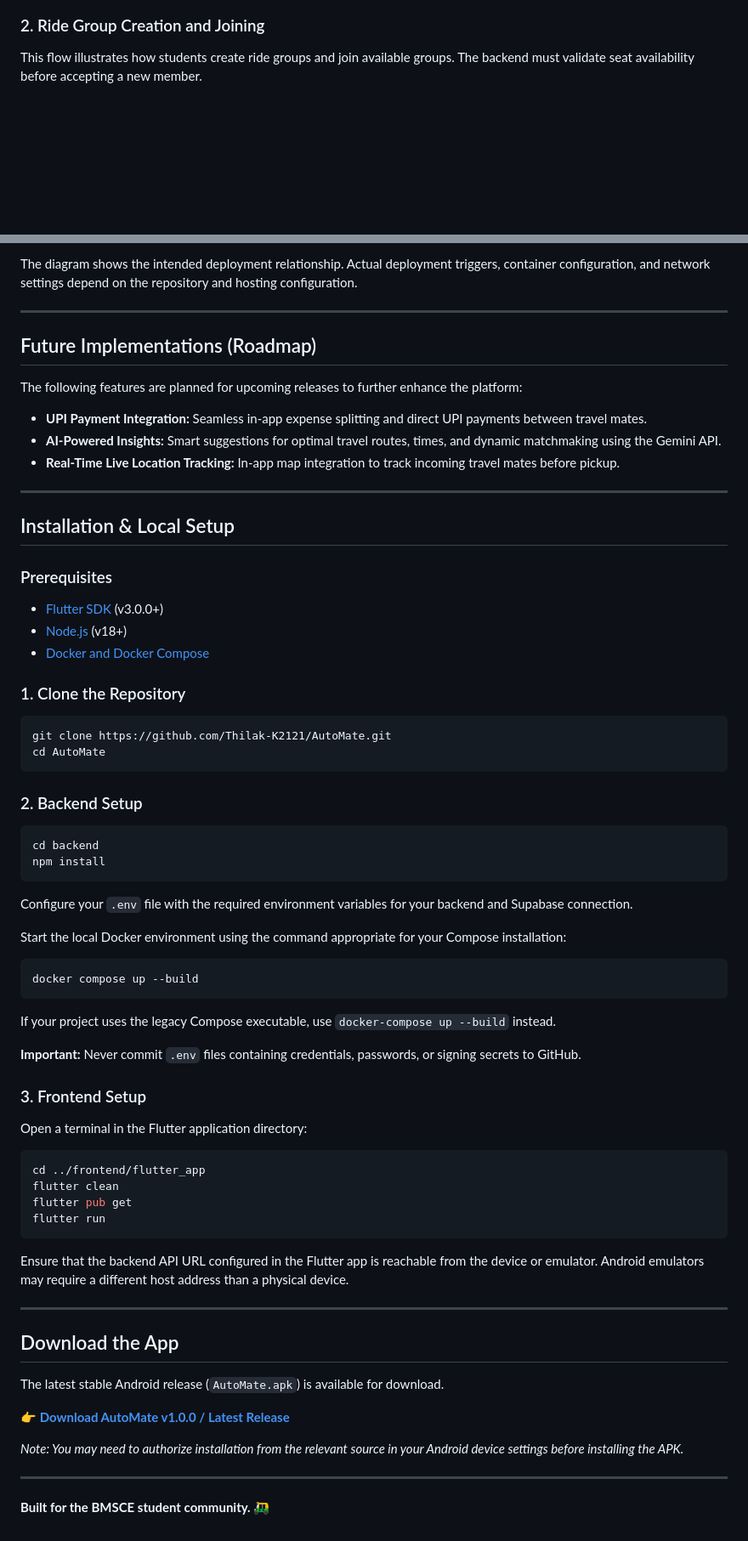
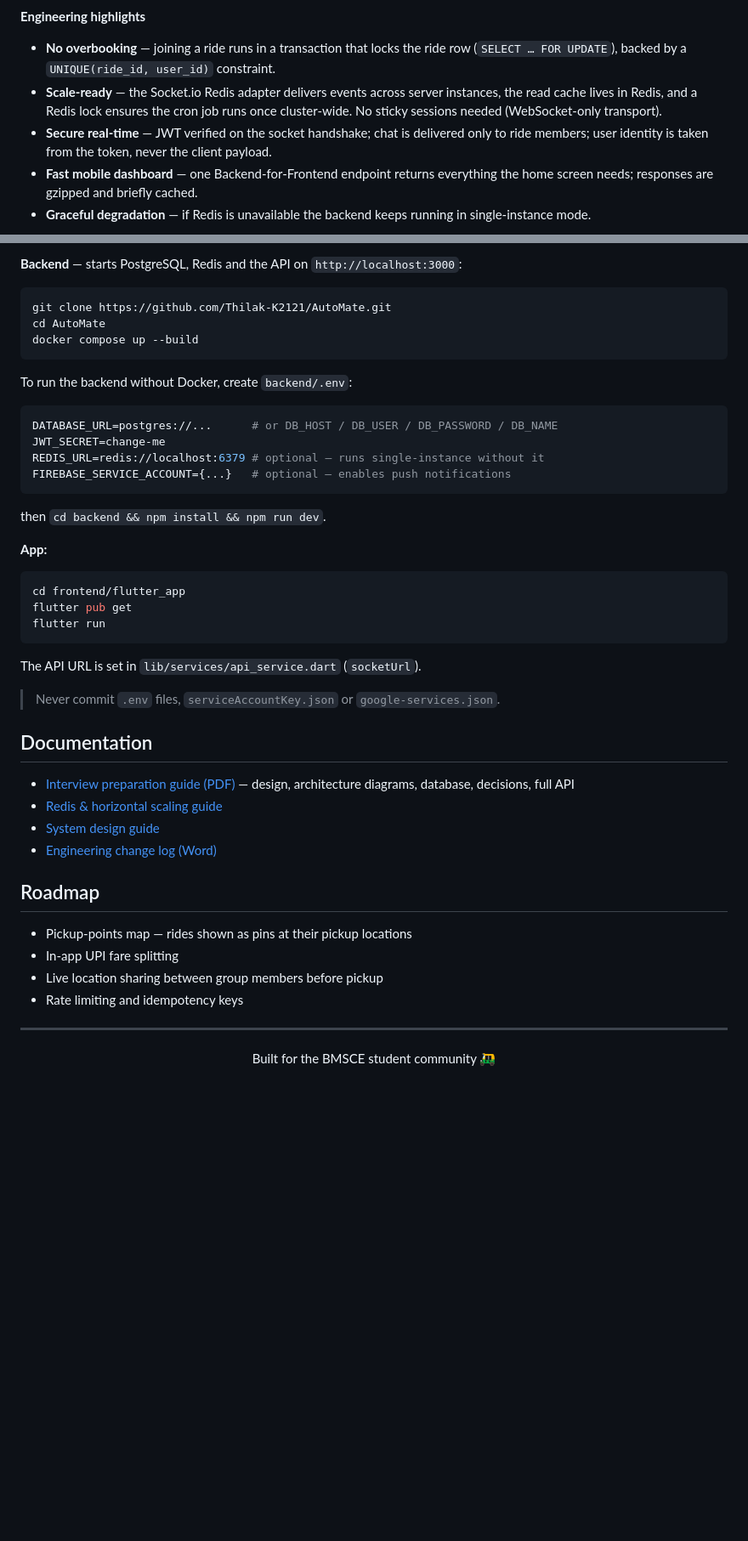
Before and after one commit to Thilak-K2121/AutoMate, a Markdown page: README.md, 2 parts joined by grey strips. Shown at 85% size. Drawn GitHub-style; blank space fills up the shorter version.

````diff
--- a/README.md
+++ b/README.md
@@ -78,6 +55,10 @@ flowchart TD
 ```
 
-### 2. Ride Group Creation and Joining
+**Engineering highlights**
 
-This flow illustrates how students create ride groups and join available groups. The backend must validate seat availability before accepting a new member.
+- **No overbooking** — joining a ride runs in a transaction that locks the ride row (`SELECT … FOR UPDATE`), backed by a `UNIQUE(ride_id, user_id)` constraint.
+- **Scale-ready** — the Socket.io Redis adapter delivers events across server instances, the read cache lives in Redis, and a Redis lock ensures the cron job runs once cluster-wide. No sticky sessions needed (WebSocket-only transport).
+- **Secure real-time** — JWT verified on the socket handshake; chat is delivered only to ride members; user identity is taken from the token, never the client payload.
+- **Fast mobile dashboard** — one Backend-for-Frontend endpoint returns everything the home screen needs; responses are gzipped and briefly cached.
+- **Graceful degradation** — if Redis is unavailable the backend keeps running in single-instance mode.
 
@@ -184,75 +131,48 @@ flowchart TD
-The diagram shows the intended deployment relationship. Actual deployment triggers, container configuration, and network settings depend on the repository and hosting configuration.
-
----
-
-##  Future Implementations (Roadmap)
-
-The following features are planned for upcoming releases to further enhance the platform:
-
-- **UPI Payment Integration:** Seamless in-app expense splitting and direct UPI payments between travel mates.
-- **AI-Powered Insights:** Smart suggestions for optimal travel routes, times, and dynamic matchmaking using the Gemini API.
-- **Real-Time Live Location Tracking:** In-app map integration to track incoming travel mates before pickup.
-
----
-
-##  Installation & Local Setup
-
-### Prerequisites
-
-- [Flutter SDK](https://docs.flutter.dev/get-started/install) (v3.0.0+)
-- [Node.js](https://nodejs.org/) (v18+)
-- [Docker and Docker Compose](https://www.docker.com/)
-
-### 1. Clone the Repository
+**Backend** — starts PostgreSQL, Redis and the API on `http://localhost:3000`:
 
 ```bash
 git clone https://github.com/Thilak-K2121/AutoMate.git
 cd AutoMate
-```
-
-### 2. Backend Setup
-
-```bash
-cd backend
-npm install
-```
-
-Configure your `.env` file with the required environment variables for your backend and Supabase connection.
-
-Start the local Docker environment using the command appropriate for your Compose installation:
-
-```bash
 docker compose up --build
 ```
 
-If your project uses the legacy Compose executable, use `docker-compose up --build` instead.
+To run the backend without Docker, create `backend/.env`:
 
-**Important:** Never commit `.env` files containing credentials, passwords, or signing secrets to GitHub.
+```env
+DATABASE_URL=postgres://...      # or DB_HOST / DB_USER / DB_PASSWORD / DB_NAME
+JWT_SECRET=change-me
+REDIS_URL=redis://localhost:6379 # optional — runs single-instance without it
+FIREBASE_SERVICE_ACCOUNT={...}   # optional — enables push notifications
+```
 
-### 3. Frontend Setup
+then `cd backend && npm install && npm run dev`.
 
-Open a terminal in the Flutter application directory:
+**App:**
 
 ```bash
-cd ../frontend/flutter_app
-flutter clean
+cd frontend/flutter_app
 flutter pub get
 flutter run
 ```
 
-Ensure that the backend API URL configured in the Flutter app is reachable from the device or emulator. Android emulators may require a different host address than a physical device.
+The API URL is set in `lib/services/api_service.dart` (`socketUrl`).
+
+> Never commit `.env` files, `serviceAccountKey.json` or `google-services.json`.
+
+## Documentation
+
+- [Interview preparation guide (PDF)](AutoMate_Interview_Preparation.pdf) — design, architecture diagrams, database, decisions, full API
+- [Redis & horizontal scaling guide](REDIS_HORIZONTAL_SCALING_GUIDE.md)
+- [System design guide](SYSTEM_DESIGN_AND_ARCHITECTURE_GUIDE.md)
+- [Engineering change log (Word)](AutoMate_Change_Log.docx)
+
+## Roadmap
+
+- Pickup-points map — rides shown as pins at their pickup locations
+- In-app UPI fare splitting
+- Live location sharing between group members before pickup
+- Rate limiting and idempotency keys
 
 ---
 
-##  Download the App
-
-The latest stable Android release (`AutoMate.apk`) is available for download.
-
-**[👉 Download AutoMate v1.0.0 / Latest Release](https://github.com/Thilak-K2121/AutoMate/releases/latest)**
-
-*Note: You may need to authorize installation from the relevant source in your Android device settings before installing the APK.*
-
----
-
-
-**Built for the BMSCE student community. 🛺**
+<p align="center">Built for the BMSCE student community 🛺</p>
````
Also changed, not shown: other parts of README.md (+101 -158 lines), docs/screenshots/create_ride.png (added), docs/screenshots/home.png (added), docs/screenshots/ride_details.png (added), docs/screenshots/sign_in.png (added), 1 other file.
